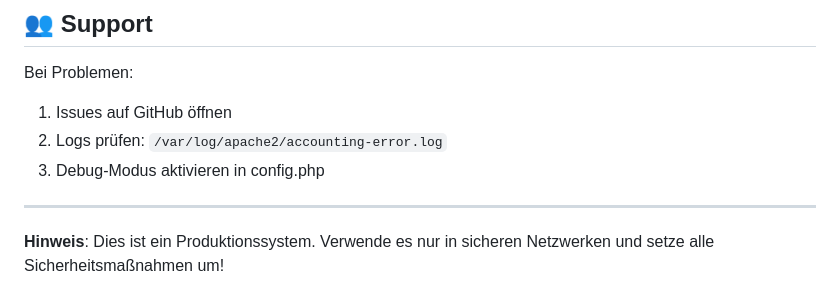
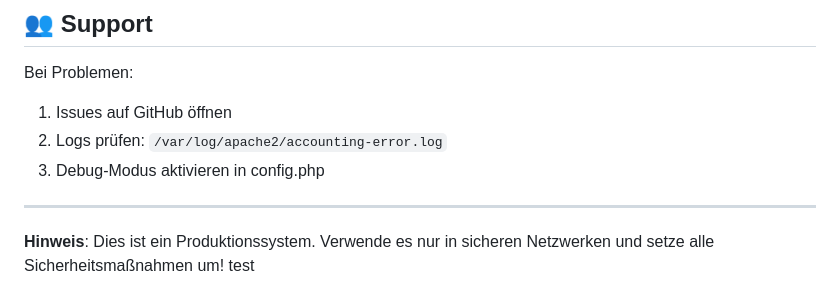
Before and after one commit to Leonlp9/LedgerNode, a Markdown page: README.md, the part around the change. Rendered like a GitHub page.

Commit message:
Update README.md with a test note

```diff
--- a/README.md
+++ b/README.md
@@ -388,3 +388,4 @@ Bei Problemen:
 ---
 
 **Hinweis**: Dies ist ein Produktionssystem. Verwende es nur in sicheren Netzwerken und setze alle Sicherheitsmaßnahmen um!
+test
```
